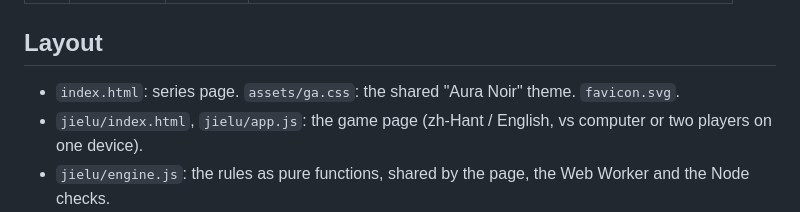
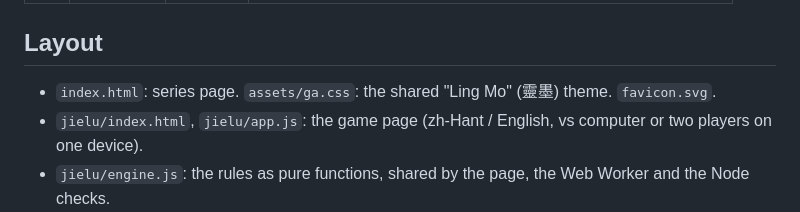
Before and after one commit to SteJ20996/GambitAura, a Markdown page: README.md, the part around the change. Drawn GitHub-style.

Commit message:
README: name the current theme, Ling Mo (靈墨)
The layout list still called assets/ga.css the "Aura Noir" theme, which
the restyle replaced.

Co-Authored-By: Claude Opus 5.5 <noreply@anthropic.com>
Claude-Session: https://claude.ai/code/session_011PweRR84W12S19nPEU9UnW

```diff
--- a/README.md
+++ b/README.md
@@ -10,7 +10,7 @@ Live address: www.gambitaura.com (gambitaura.com redirects there).
 
 ## Layout
 
-- `index.html`: series page. `assets/ga.css`: the shared "Aura Noir" theme. `favicon.svg`.
+- `index.html`: series page. `assets/ga.css`: the shared "Ling Mo" (靈墨) theme. `favicon.svg`.
 - `jielu/index.html`, `jielu/app.js`: the game page (zh-Hant / English, vs computer or two players on one device).
 - `jielu/engine.js`: the rules as pure functions, shared by the page, the Web Worker and the Node checks.
 - `jielu/ai.js`, `jielu/ai-worker.js`: the computer player (alpha-beta with a fixed node budget, so it is deterministic).
```
